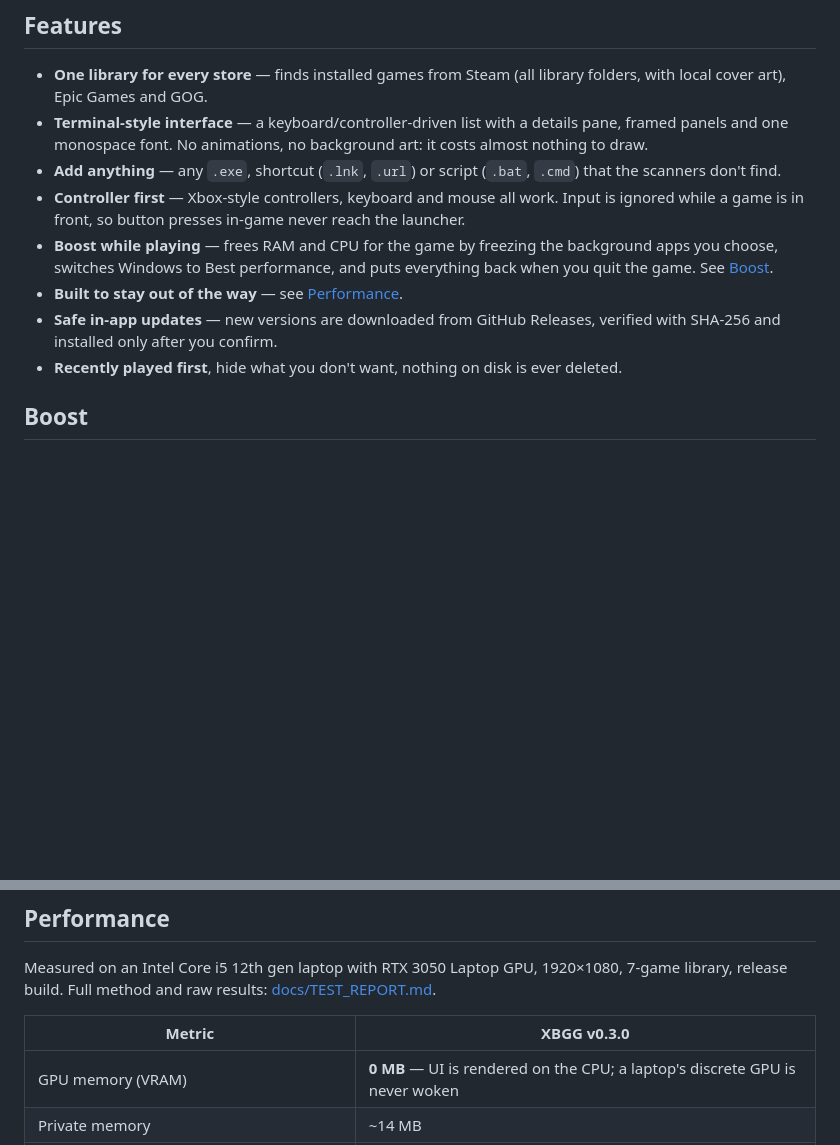
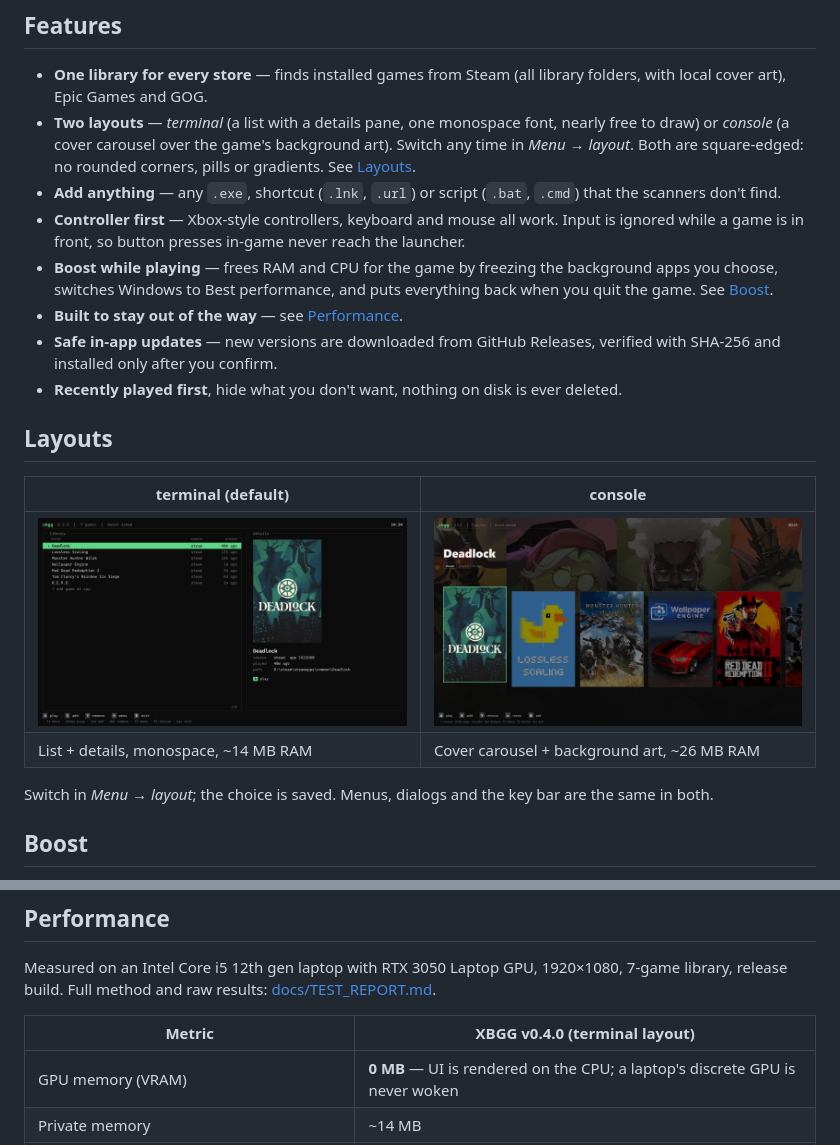
Before and after one commit to PUTTIPONG-Boss/XBGG, a Markdown page: README.md, 2 parts joined by grey strips. Rendered like a GitHub page; pictures changed too: docs/console.jpg (added); blank space fills up the shorter version.

```diff
--- a/README.md
+++ b/README.md
@@ -21,9 +21,10 @@ CPU while you play.
 
 - **One library for every store** — finds installed games from Steam (all
   library folders, with local cover art), Epic Games and GOG.
-- **Terminal-style interface** — a keyboard/controller-driven list with a
-  details pane, framed panels and one monospace font. No animations, no
-  background art: it costs almost nothing to draw.
+- **Two layouts** — *terminal* (a list with a details pane, one monospace
+  font, nearly free to draw) or *console* (a cover carousel over the game's
+  background art). Switch any time in *Menu → layout*. Both are square-edged:
+  no rounded corners, pills or gradients. See [Layouts](#layouts).
 - **Add anything** — any `.exe`, shortcut (`.lnk`, `.url`) or script (`.bat`,
   `.cmd`) that the scanners don't find.
 - **Controller first** — Xbox-style controllers, keyboard and mouse all work.
@@ -37,6 +38,16 @@ CPU while you play.
   verified with SHA-256 and installed only after you confirm.
 - **Recently played first**, hide what you don't want, nothing on disk is ever
   deleted.
+
+## Layouts
+
+| terminal (default) | console |
+|---|---|
+| ![terminal layout](docs/screenshot.jpg) | ![console layout](docs/console.jpg) |
+| List + details, monospace, ~14 MB RAM | Cover carousel + background art, ~26 MB RAM |
+
+Switch in *Menu → layout*; the choice is saved. Menus, dialogs and the key bar
+are the same in both.
 
 ## Boost
 
@@ -75,7 +86,7 @@ Measured on an Intel Core i5 12th gen laptop with RTX 3050 Laptop GPU,
 1920×1080, 7-game library, release build. Full method and raw results:
 [docs/TEST_REPORT.md](docs/TEST_REPORT.md).
 
-| Metric | XBGG v0.3.0 |
+| Metric | XBGG v0.4.0 (terminal layout) |
 |---|---|
 | GPU memory (VRAM) | **0 MB** — UI is rendered on the CPU; a laptop's discrete GPU is never woken |
 | Private memory | ~14 MB |
```
Also changed, not shown: CHANGELOG.md (+14 -0 lines), docs/TEST_REPORT.md (+20 -0 lines), 11 other files.
